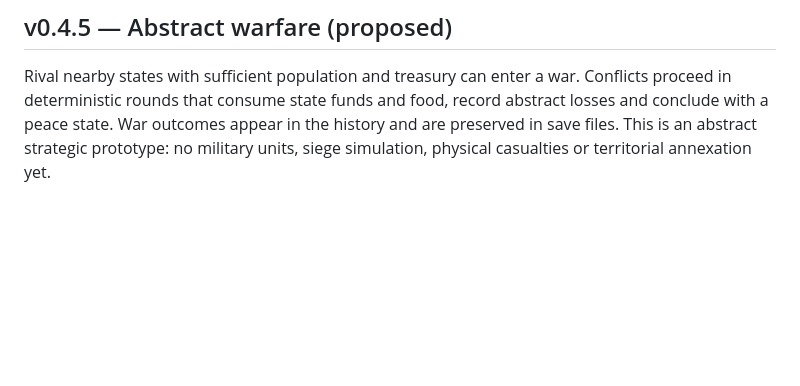
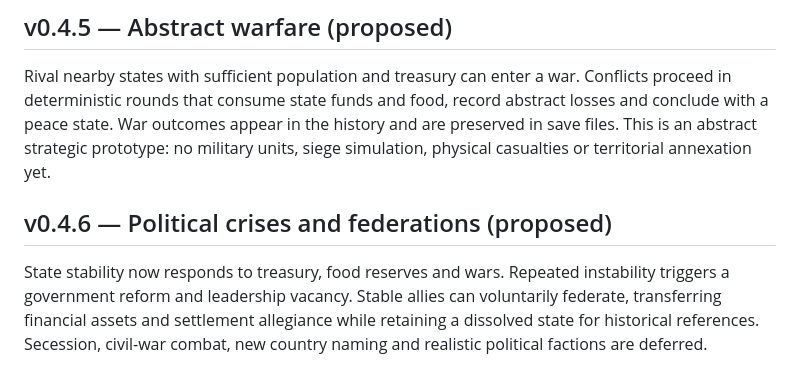
Before and after one commit to Aspksa/EONVERSE, a Markdown page: README.md, the part around the change. Drawn GitHub-style; blank space fills up the shorter version.

Commit message:
docs: political stability and federation model

```diff
--- a/README.md
+++ b/README.md
@@ -73,3 +73,7 @@ Every 40 simulation ticks, pairs of states assess geographic proximity, existing
 ## v0.4.5 — Abstract warfare (proposed)
 
 Rival nearby states with sufficient population and treasury can enter a war. Conflicts proceed in deterministic rounds that consume state funds and food, record abstract losses and conclude with a peace state. War outcomes appear in the history and are preserved in save files. This is an abstract strategic prototype: no military units, siege simulation, physical casualties or territorial annexation yet.
+
+## v0.4.6 — Political crises and federations (proposed)
+
+State stability now responds to treasury, food reserves and wars. Repeated instability triggers a government reform and leadership vacancy. Stable allies can voluntarily federate, transferring financial assets and settlement allegiance while retaining a dissolved state for historical references. Secession, civil-war combat, new country naming and realistic political factions are deferred.
```
